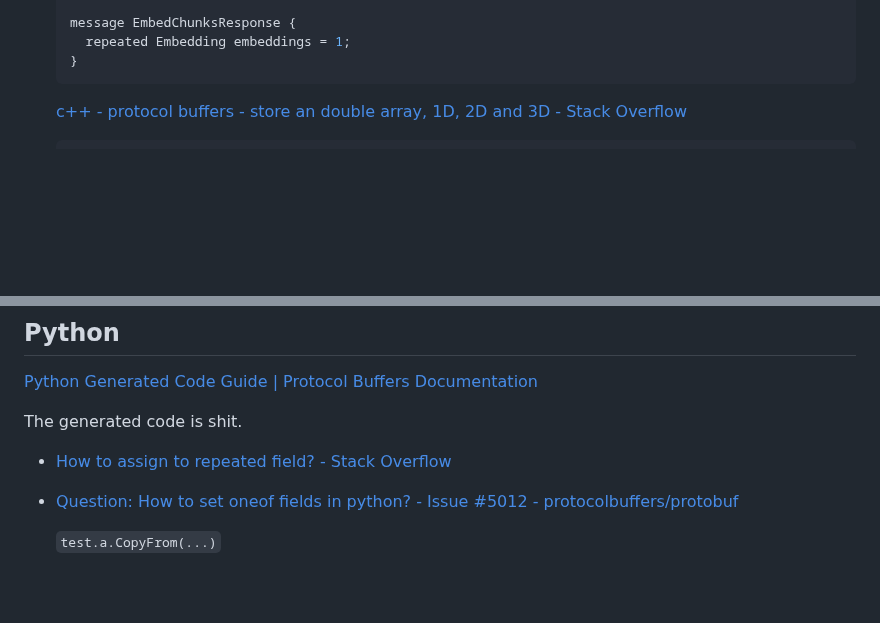
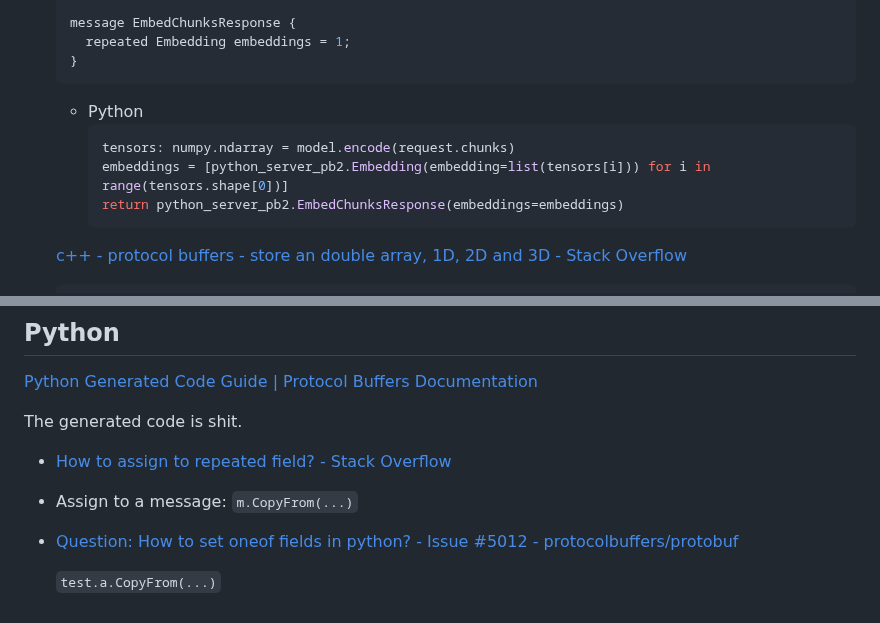
Before and after one commit to Chaoses-Ib/FormalLanguages, a Markdown page: Data/Protobuf.md, 2 parts joined by grey strips. GitHub-like rendering; blank space fills up the shorter version.

Commit message:
Data: Protobuf: Python: Update

````diff
--- a/Data/Protobuf.md
+++ b/Data/Protobuf.md
@@ -31,6 +31,12 @@
     repeated Embedding embeddings = 1;
   }
   ```
+  - Python
+    ```python
+    tensors: numpy.ndarray = model.encode(request.chunks)
+    embeddings = [python_server_pb2.Embedding(embedding=list(tensors[i])) for i in range(tensors.shape[0])]
+    return python_server_pb2.EmbedChunksResponse(embeddings=embeddings)
+    ```
 
   [c++ - protocol buffers - store an double array, 1D, 2D and 3D - Stack Overflow](https://stackoverflow.com/questions/6825196/protocol-buffers-store-an-double-array-1d-2d-and-3d)
   ```proto
@@ -74,6 +80,7 @@
 The generated code is shit.
 
 - [How to assign to repeated field? - Stack Overflow](https://stackoverflow.com/questions/23726335/how-to-assign-to-repeated-field)
+- Assign to a message: `m.CopyFrom(...)`
 - [Question: How to set oneof fields in python? - Issue #5012 - protocolbuffers/protobuf](https://github.com/protocolbuffers/protobuf/issues/5012)
 
   `test.a.CopyFrom(...)`
````
